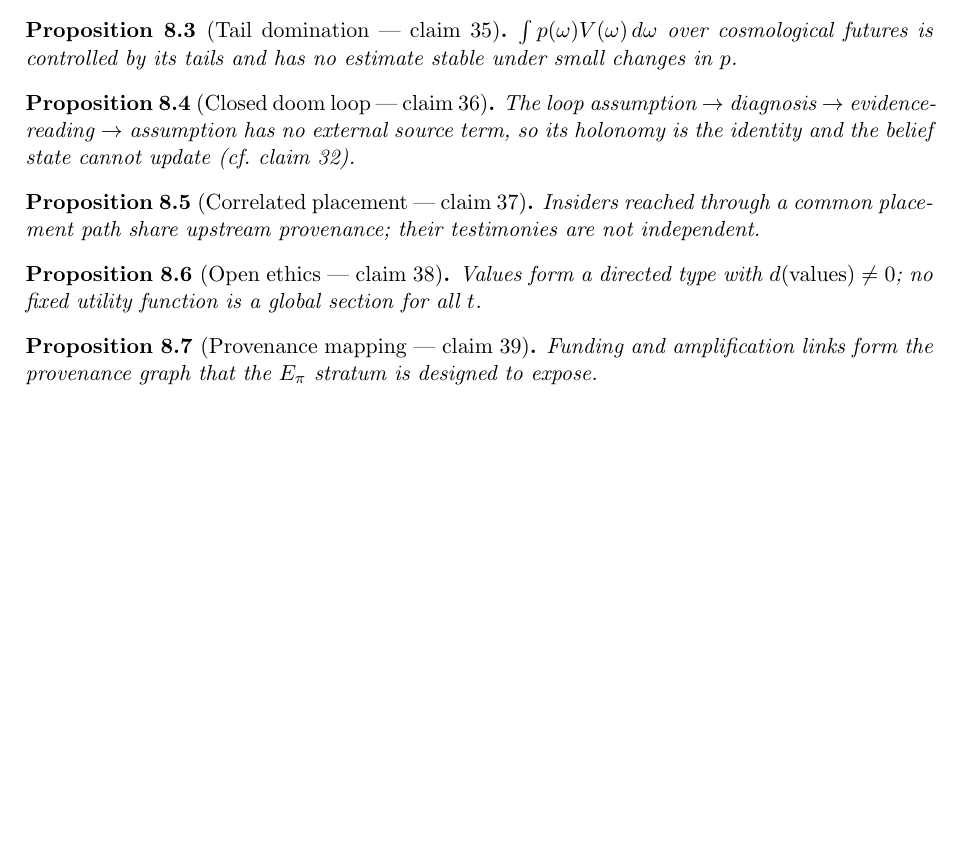
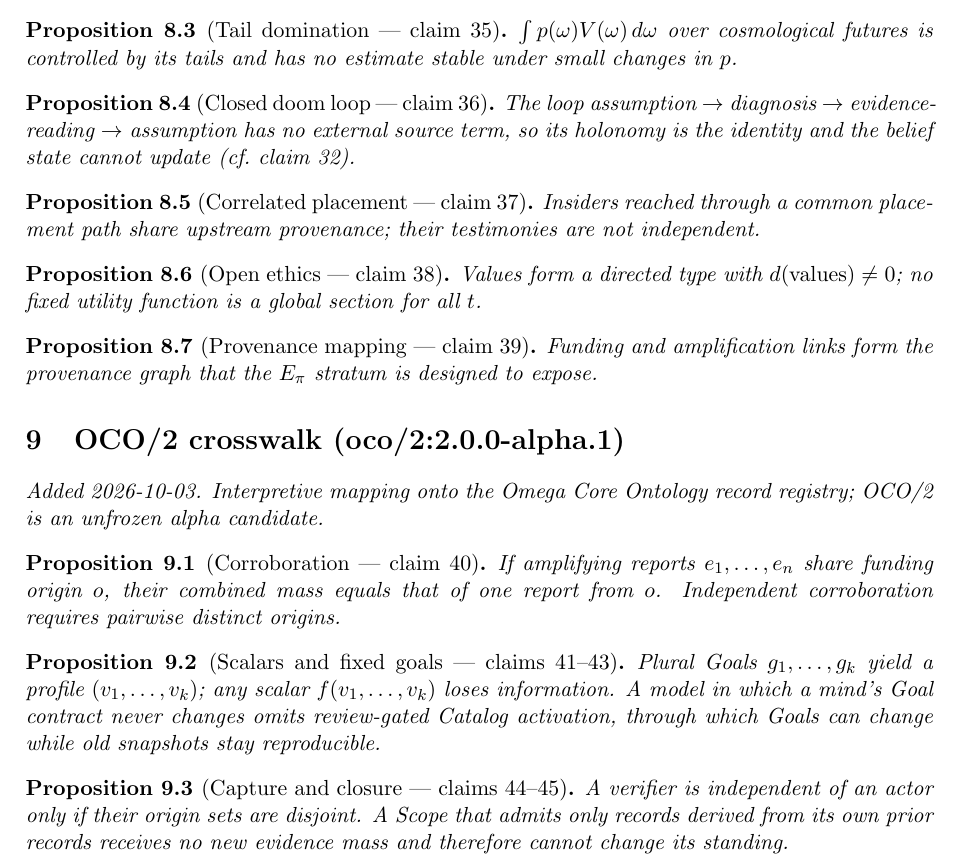
Before and after one commit to bgoertzel-sing/hyperseed-formalizations, a LaTeX paper (substack/2026-09-13-jacob-coxon-ea-playbook/formalization.tex): part of page 5 of 5, cut so that both start at the same text, the shorter picture padded with empty space. Compiled offline with pdfLaTeX.

Commit message:
Add OCO/2 crosswalk to jacob-coxon-ea-playbook

```diff
--- a/substack/2026-09-13-jacob-coxon-ea-playbook/formalization.tex
+++ b/substack/2026-09-13-jacob-coxon-ea-playbook/formalization.tex
@@ -334,4 +334,22 @@ Funding and amplification links form the provenance graph that the
 $E_\pi$ stratum is designed to expose.
 \end{proposition}
 
+
+%======================================================================
+\section{OCO/2 crosswalk (oco/2:2.0.0-alpha.1)}
+\emph{Added 2026-10-03. Interpretive mapping onto the Omega Core Ontology
+record registry; OCO/2 is an unfrozen alpha candidate.}
+
+\begin{proposition}[Corroboration --- claim 40]
+If amplifying reports $e_1,\dots,e_n$ share funding origin $o$, their combined mass equals that of one report from $o$. Independent corroboration requires pairwise distinct origins.
+\end{proposition}
+
+\begin{proposition}[Scalars and fixed goals --- claims 41--43]
+Plural Goals $g_1,\dots,g_k$ yield a profile $(v_1,\dots,v_k)$; any scalar $f(v_1,\dots,v_k)$ loses information. A model in which a mind's Goal contract never changes omits review-gated Catalog activation, through which Goals can change while old snapshots stay reproducible.
+\end{proposition}
+
+\begin{proposition}[Capture and closure --- claims 44--45]
+A verifier is independent of an actor only if their origin sets are disjoint. A Scope that admits only records derived from its own prior records receives no new evidence mass and therefore cannot change its standing.
+\end{proposition}
+
 \end{document}
```
Also changed, not shown: substack/2026-09-13-jacob-coxon-ea-playbook/claims.md (+14 -0 lines), substack/2026-09-13-jacob-coxon-ea-playbook/README.md, 1 other file.
